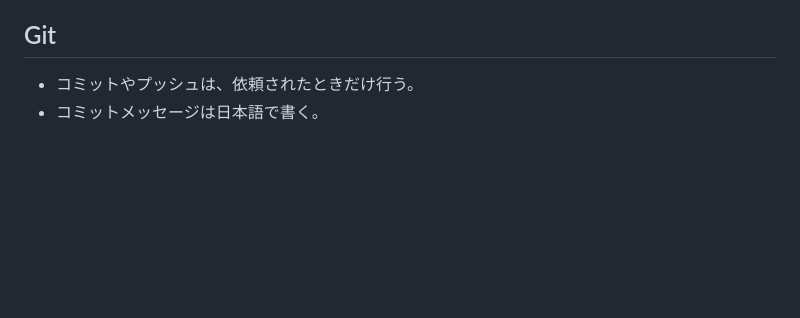
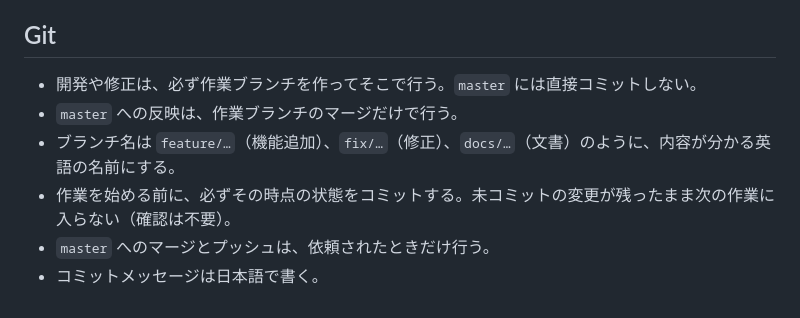
Before and after one commit to kumapop997/todo-app, a Markdown page: CLAUDE.md, the part around the change. Drawn GitHub-style; blank space fills up the shorter version.

Commit message:
Gitの運用ルールをブランチ運用に変更
Co-Authored-By: Claude Opus 5.5 <noreply@anthropic.com>

```diff
--- a/CLAUDE.md
+++ b/CLAUDE.md
@@ -75,5 +75,9 @@ npx playwright test -g "並び順"   # 名前で絞って実行
 
 ## Git
 
-- コミットやプッシュは、依頼されたときだけ行う。
+- 開発や修正は、必ず作業ブランチを作ってそこで行う。`master` には直接コミットしない。
+- `master` への反映は、作業ブランチのマージだけで行う。
+- ブランチ名は `feature/…`（機能追加）、`fix/…`（修正）、`docs/…`（文書）のように、内容が分かる英語の名前にする。
+- 作業を始める前に、必ずその時点の状態をコミットする。未コミットの変更が残ったまま次の作業に入らない（確認は不要）。
+- `master` へのマージとプッシュは、依頼されたときだけ行う。
 - コミットメッセージは日本語で書く。
```
